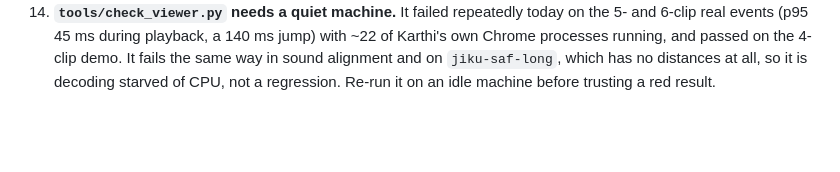
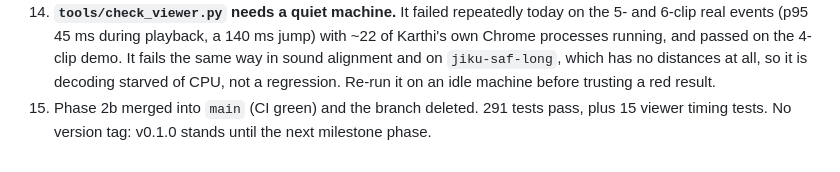
Before and after one commit to karthi-ai-engineer/SceneFold, a Markdown page: docs/HANDOFF.md, the part around the change. Drawn GitHub-style; blank space fills up the shorter version.

Commit message:
docs: record the Phase 2b merge

```diff
--- a/docs/HANDOFF.md
+++ b/docs/HANDOFF.md
@@ -349,3 +349,5 @@ node --test web/tests/sync.test.mjs  # the viewer's timing rules (needs Node 18+
     processes running, and passed on the 4-clip demo. It fails the same way in sound alignment and
     on `jiku-saf-long`, which has no distances at all, so it is decoding starved of CPU, not a
     regression. Re-run it on an idle machine before trusting a red result.
+15. Phase 2b merged into `main` (CI green) and the branch deleted. 291 tests pass, plus 15 viewer
+    timing tests. No version tag: v0.1.0 stands until the next milestone phase.
```
